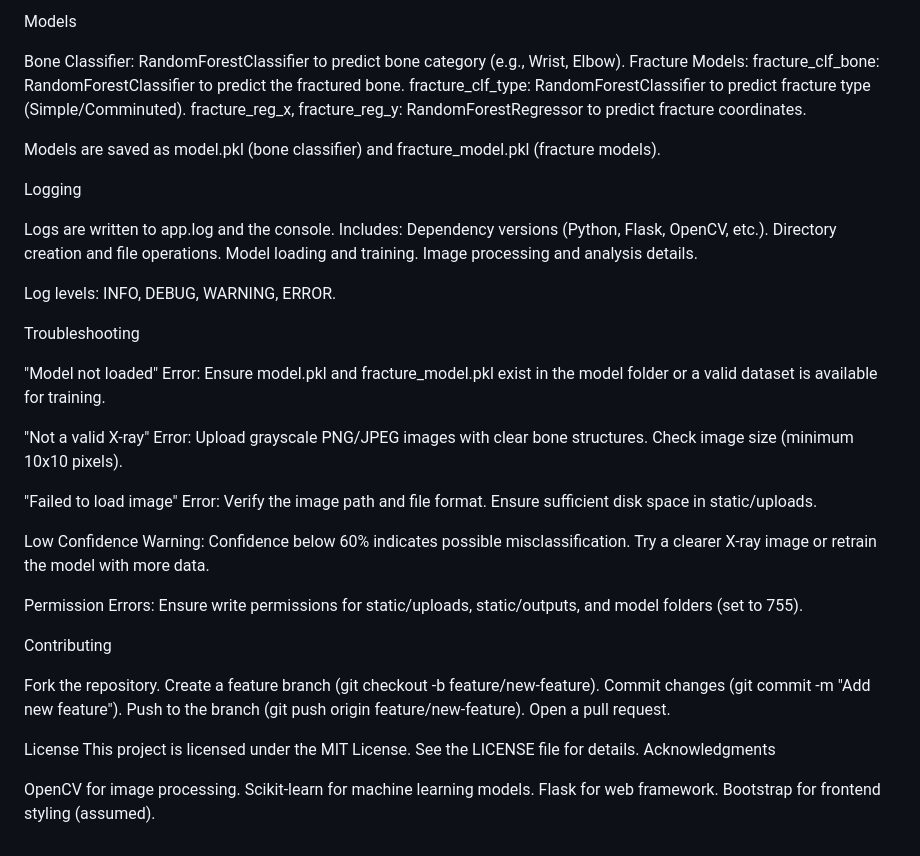
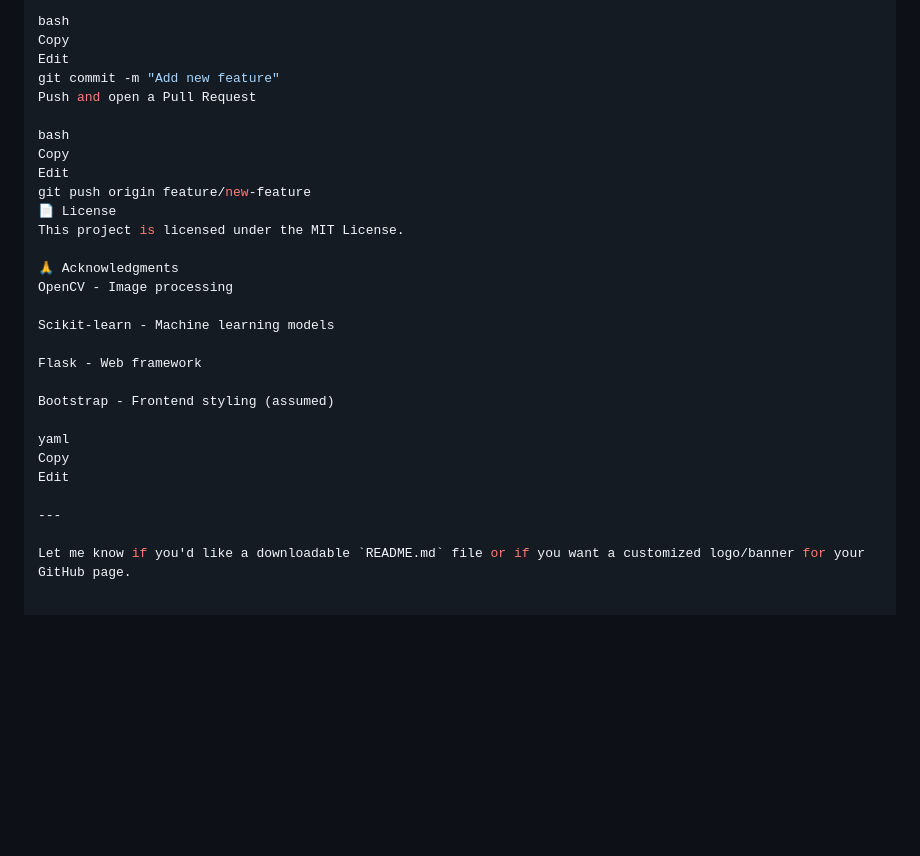
Before and after one commit to komalrubyjane/OrthoQUick, a Markdown page: README.md, the part around the change printed below. GitHub-like rendering; blank space fills up the shorter version.

```diff
--- a/README.md
+++ b/README.md
@@ -148,66 +190,30 @@ If no annotations are provided, the application generates mock annotations based
 
-Models
+bash
+Copy
+Edit
+git commit -m "Add new feature"
+Push and open a Pull Request
 
-Bone Classifier: RandomForestClassifier to predict bone category (e.g., Wrist, Elbow).
-Fracture Models:
-fracture_clf_bone: RandomForestClassifier to predict the fractured bone.
-fracture_clf_type: RandomForestClassifier to predict fracture type (Simple/Comminuted).
-fracture_reg_x, fracture_reg_y: RandomForestRegressor to predict fracture coordinates.
+bash
+Copy
+Edit
+git push origin feature/new-feature
+📄 License
+This project is licensed under the MIT License.
 
+🙏 Acknowledgments
+OpenCV - Image processing
 
-Models are saved as model.pkl (bone classifier) and fracture_model.pkl (fracture models).
+Scikit-learn - Machine learning models
 
-Logging
+Flask - Web framework
 
-Logs are written to app.log and the console.
-Includes:
-Dependency versions (Python, Flask, OpenCV, etc.).
-Directory creation and file operations.
-Model loading and training.
-Image processing and analysis details.
+Bootstrap - Frontend styling (assumed)
 
+yaml
+Copy
+Edit
 
-Log levels: INFO, DEBUG, WARNING, ERROR.
+---
 
-Troubleshooting
-
-"Model not loaded" Error:
-Ensure model.pkl and fracture_model.pkl exist in the model folder or a valid dataset is available for training.
-
-
-"Not a valid X-ray" Error:
-Upload grayscale PNG/JPEG images with clear bone structures.
-Check image size (minimum 10x10 pixels).
-
-
-"Failed to load image" Error:
-Verify the image path and file format.
-Ensure sufficient disk space in static/uploads.
-
-
-Low Confidence Warning:
-Confidence below 60% indicates possible misclassification.
-Try a clearer X-ray image or retrain the model with more data.
-
-
-Permission Errors:
-Ensure write permissions for static/uploads, static/outputs, and model folders (set to 755).
-
-
-
-Contributing
-
-Fork the repository.
-Create a feature branch (git checkout -b feature/new-feature).
-Commit changes (git commit -m "Add new feature").
-Push to the branch (git push origin feature/new-feature).
-Open a pull request.
-
-License
-This project is licensed under the MIT License. See the LICENSE file for details.
-Acknowledgments
-
-OpenCV for image processing.
-Scikit-learn for machine learning models.
-Flask for web framework.
-Bootstrap for frontend styling (assumed).
+Let me know if you'd like a downloadable `README.md` file or if you want a customized logo/banner for your GitHub page.
```
Also changed, not shown: other parts of README.md (+135 -93 lines).
